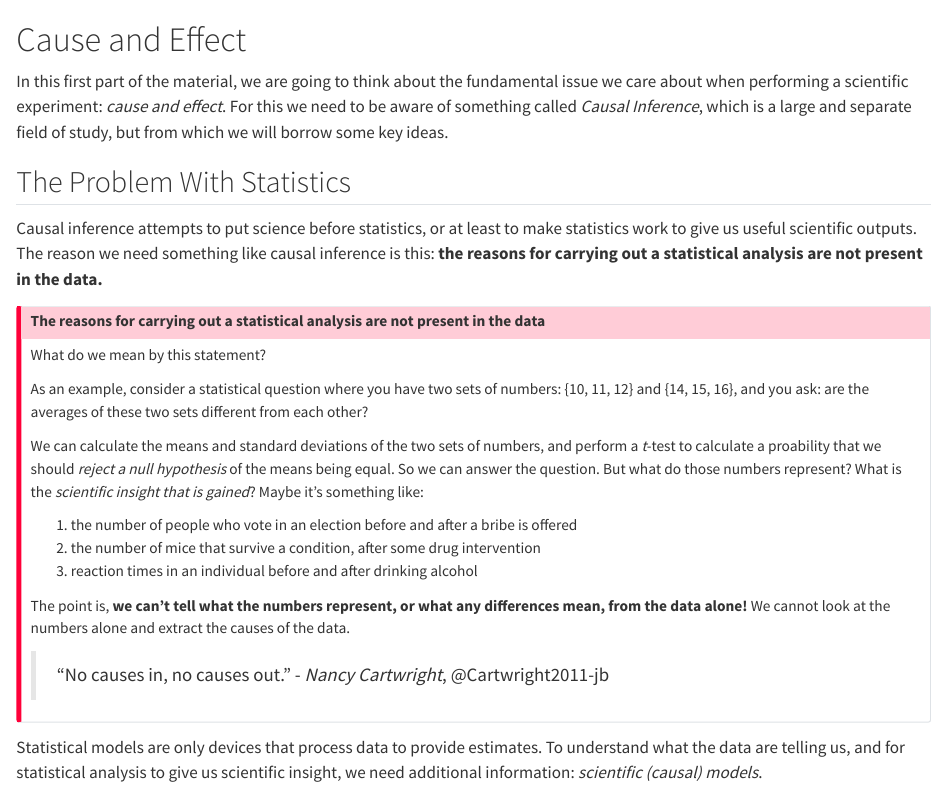
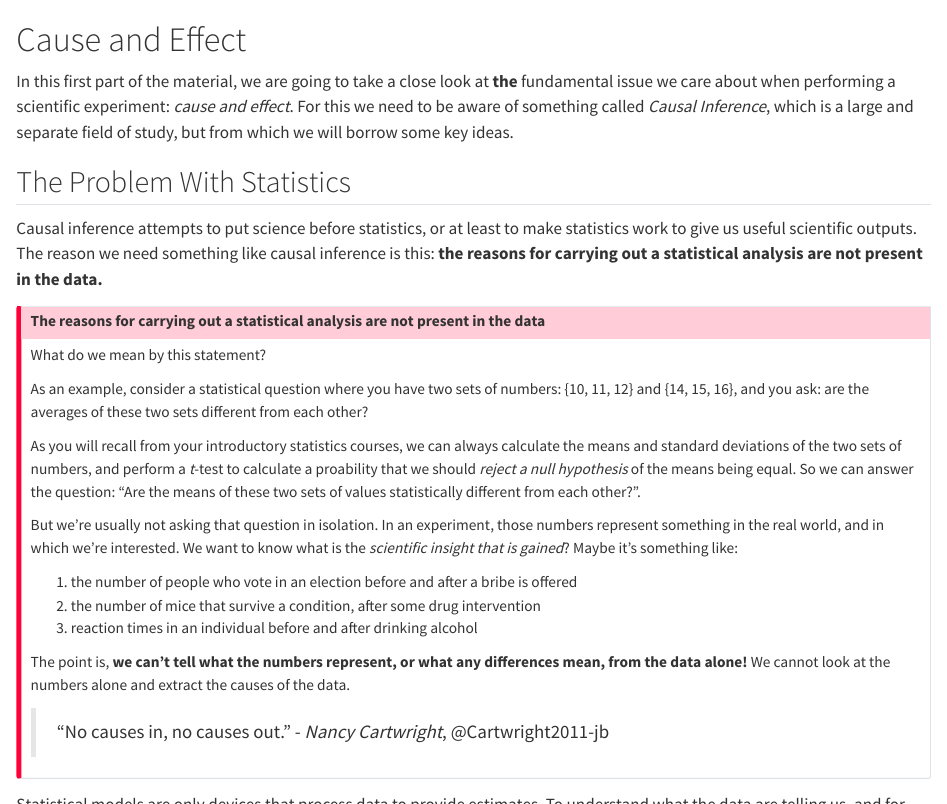
Before and after one commit to sipbs-compbiol/MP968-Workshop_Experimental_Design, a Quarto document (cause_and_effect.qmd): the page in a window 1100 px wide, from its top, and a second part further down, joined at a grey line. Rendered offline with R 4.5, knitr and Pandoc in place of Quarto, with nearby package versions.

Commit message:
complete first pass on cause and effect

```diff
--- a/cause_and_effect.qmd
+++ b/cause_and_effect.qmd
@@ -1,6 +1,6 @@
 # Cause and Effect {#sec-cause-and-effect .unnumbered}
 
-In this first part of the material, we are going to think about the fundamental issue we care about when performing a scientific experiment: _cause and effect_. For this we need to be aware of something called _Causal Inference_, which is a large and separate field of study, but from which we will borrow some key ideas.
+In this first part of the material, we are going to take a close look at **the** fundamental issue we care about when performing a scientific experiment: _cause and effect_. For this we need to be aware of something called _Causal Inference_, which is a large and separate field of study, but from which we will borrow some key ideas.
 
 ## The Problem With Statistics
 
@@ -13,7 +13,9 @@ What do we mean by this statement?
 
 As an example, consider a statistical question where you have two sets of numbers: {10, 11, 12} and {14, 15, 16}, and you ask: are the averages of these two sets different from each other?
 
-We can calculate the means and standard deviations of the two sets of numbers, and perform a _t_-test to calculate a proability that we should _reject a null hypothesis_ of the means being equal. So we can answer the question. But what do those numbers represent? What is the _scientific insight that is gained_? Maybe it's something like:
+As you will recall from your introductory statistics courses, we can always calculate the means and standard deviations of the two sets of numbers, and perform a _t_-test to calculate a proability that we should _reject a null hypothesis_ of the means being equal. So we can answer the question: "Are the means of these two sets of values statistically different from each other?".
+
+But we're usually not asking that question in isolation. In an experiment, those numbers represent something in the real world, and in which we're interested. We want to know what is the _scientific insight that is gained_? Maybe it's something like:
 
 1. the number of people who vote in an election before and after a bribe is offered
 2. the number of mice that survive a condition, after some drug intervention
@@ -28,6 +30,36 @@ Statistical models are only devices that process data to provide estimates. To u
 
 ## What is a causal model?
 
-A causal model is a system where if we change only one variable will modify _some_ variables in the model. The variable we change is called a _cause_ and the variables that respond suffer the _effects_.
+A causal model is a system where if we change only one variable we will modify some variables in the model. The variable we change is called a _cause_ and the variables that respond suffer the _effects_.
 
-The assumptions and beliefs you have that cause you to consider setting up your experiment are a kind of causal model. If you believe that reaction times get slower when someone has drunk alcohol, then your causal model is that _alcohol consumption_ **causes** _change in reaction times_.
+::: {.callout-warning}
+## Correlation does not imply causation
+
+You will probably have **correctly** heard phrases like "_correlation does not imply causation_" in reference to the observation that just because you can identify two values apparently changing together, that doesn't mean that the change in one value _causes_ the other to change. The relationship might be the reverse of what you think (after all, an association between two sets values could run in either direction - the direction is not evident from the data alone), or it may be pure coincidence. There's even a whole website dedicated to such [spurious correlations](https://www.tylervigen.com/spurious-correlations).
+
+It turns out that _causation does not imply correlation_ either, but this is a complex topic that we don't have time to get into in a single workshop about experimental design.
+
+The statment "_correlation does not imply causation_" is often used dismissively to demean the role of statistics, but that's unfair. It _is_ possible to estimate causal effects using statistics, but **all of the information about causal relationships comes from the researcher**.
+:::
+
+When we talk about _causes_ and _effects_ in the context of a _statistical association_ (such as correlation) it is usually intended to mean one of two things:
+
+1. **The estimate or prediction of the consequences of an intervention** - and in an experimental context you are often aiming to set up a system where a single intervention of interest (such as administration of a drug) is being made, and the consequences measured.
+2. **The imputation of a missing observation** - such that, if you have a causal model, you can play "what if?" games by substituting values which you have not directly measured to see what changes in the system might result. This allows us to construct _unobserved counterfactual outcomes_.
+
+::: {.callout-tip collapse="true"}
+## A tangible example
+
+If you are aware of, or propose, a _causal relationship_ you are expressing the belief that you can predict the consequences of an intervention.
+
+For example, if you look out of the window and see trees swaying, and there is some wind, you know the ttwo are connected because the _wind is causing the trees to sway_, not because the trees are moving and creating the wind. But, if you measured windspeed and tree movement, there would be only a _statistical association_: there would be nothing in the data itself to tell you which was the cause and which was the effect. But you _know_ the causal relationship and the nature of the intervention: **wind makes trees sway**. If you climbed into the tree and rocked it, you would not generate wind. But if you measured the amount by which a tree sways, you could make an estimate of the prevailing windspeed.
+:::
+
+All information about causal relationships comes from **the scientists' understanding of the world** or, more to the point, **their understanding of the experimental system**.
+
+### Your beliefs about the system are the causal model
+
+The assumptions and beliefs you have that cause you to consider setting up your experiment are a kind of causal model.
+
+::: {.callout-note}
+For instance, if you believe that reaction times get slower when someone has drunk alcohol, then your causal model is that _alcohol consumption_ **causes** _change in reaction times_.
```
Also changed, not shown: assets/images/inference_spiderman.jpg (added), cause_and_effect.qmd (17 more changed lines).
